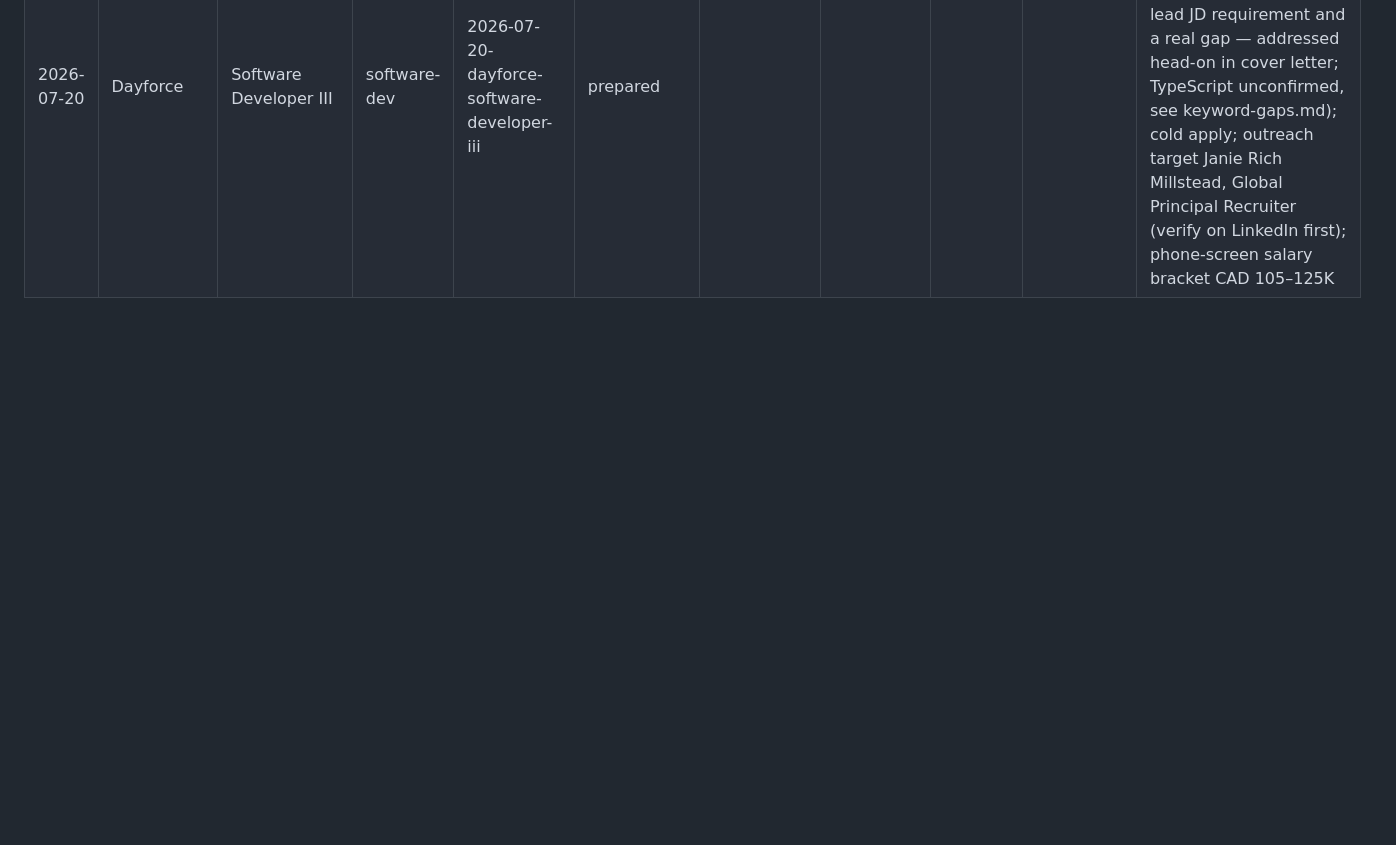
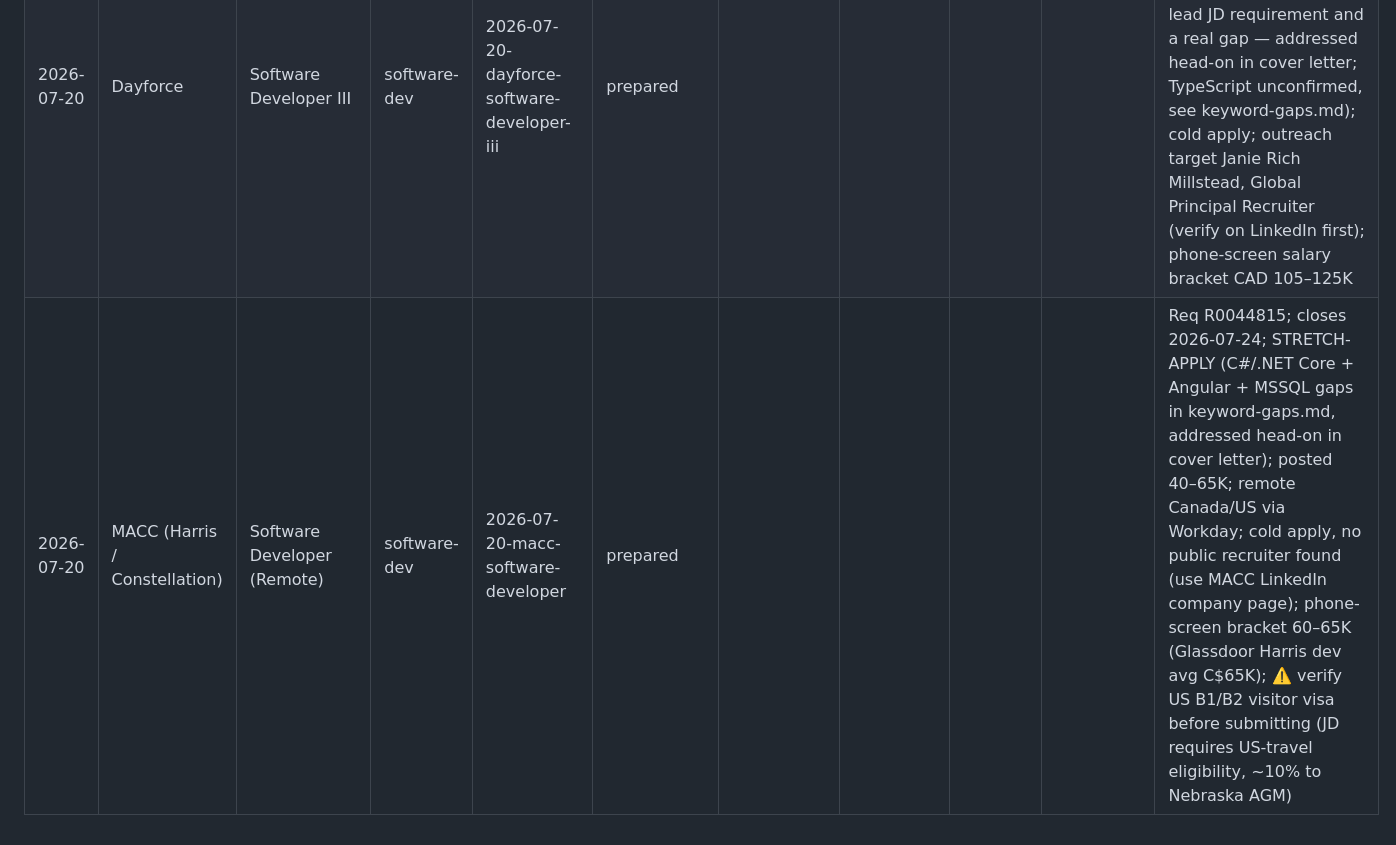
Before and after one commit to pateldhruvkumar/job-hunting, a Markdown page: tracker.md, the part around the change. GitHub-like rendering; blank space fills up the shorter version.

Commit message:
tracker: 2026-07-20-macc-software-developer prepared

```diff
--- a/tracker.md
+++ b/tracker.md
@@ -16,3 +16,4 @@
 | 2026-07-14 | Apex Systems → CLIENT = SAP | AI/ML Platform Developer (BDC Foundation Infra) | ml-ai | 2026-07-14-apex-sap-ai-ml-platform-developer | withdrew |  |  |  | declined | JD received 2026-07-14 (official docx confirmed 2026-07-15): CLIENT IS SAP, Business Data Cloud Foundation Infra org; 12-mo, hybrid Vancouver 3x/wk; INCORPORATED $40/hr, no benefits/PTO. **USER DECISION 2026-07-15: DECLINED — corp-to-corp incorporation setup too complex to take on (incorporation + $500K liability/E&O insurance + GST/HST + business bank acct). Polite decline email to Jessica Nagra drafted/sent 2026-07-15.** Consequence: SAP client now dropped via BOTH Apex and Vaco (Vaco was already being withdrawn). Earlier plan (pursue via Apex, T4-vs-INC question) is moot. |
 | 2026-07-20 | Electronic Arts | Data Analyst, EA SPORTS FC (Game Development Analytics) | data-analyst | 2026-07-20-ea-data-analyst | prepared |  |  |  |  | Role ID 213580; temporary, hybrid Burnaby; posted $77.7K–$107.9K CAD; cold apply (no contact found, check LinkedIn for NEU alumni at EA); resume trimmed to 1 page (cut Unistar entry, Vault AI 2nd bullet) |
 | 2026-07-20 | Dayforce | Software Developer III | software-dev | 2026-07-20-dayforce-software-developer-iii | prepared |  |  |  |  | Req #23574, Canada; posted $92.6K–142.6K CAD; expires 2026-08-26; STRETCH-APPLY per user (C#/.NET is the lead JD requirement and a real gap — addressed head-on in cover letter; TypeScript unconfirmed, see keyword-gaps.md); cold apply; outreach target Janie Rich Millstead, Global Principal Recruiter (verify on LinkedIn first); phone-screen salary bracket CAD 105–125K |
+| 2026-07-20 | MACC (Harris / Constellation) | Software Developer (Remote) | software-dev | 2026-07-20-macc-software-developer | prepared |  |  |  |  | Req R0044815; closes 2026-07-24; STRETCH-APPLY (C#/.NET Core + Angular + MSSQL gaps in keyword-gaps.md, addressed head-on in cover letter); posted 40–65K; remote Canada/US via Workday; cold apply, no public recruiter found (use MACC LinkedIn company page); phone-screen bracket 60–65K (Glassdoor Harris dev avg C$65K); ⚠️ verify US B1/B2 visitor visa before submitting (JD requires US-travel eligibility, ~10% to Nebraska AGM) |
```
